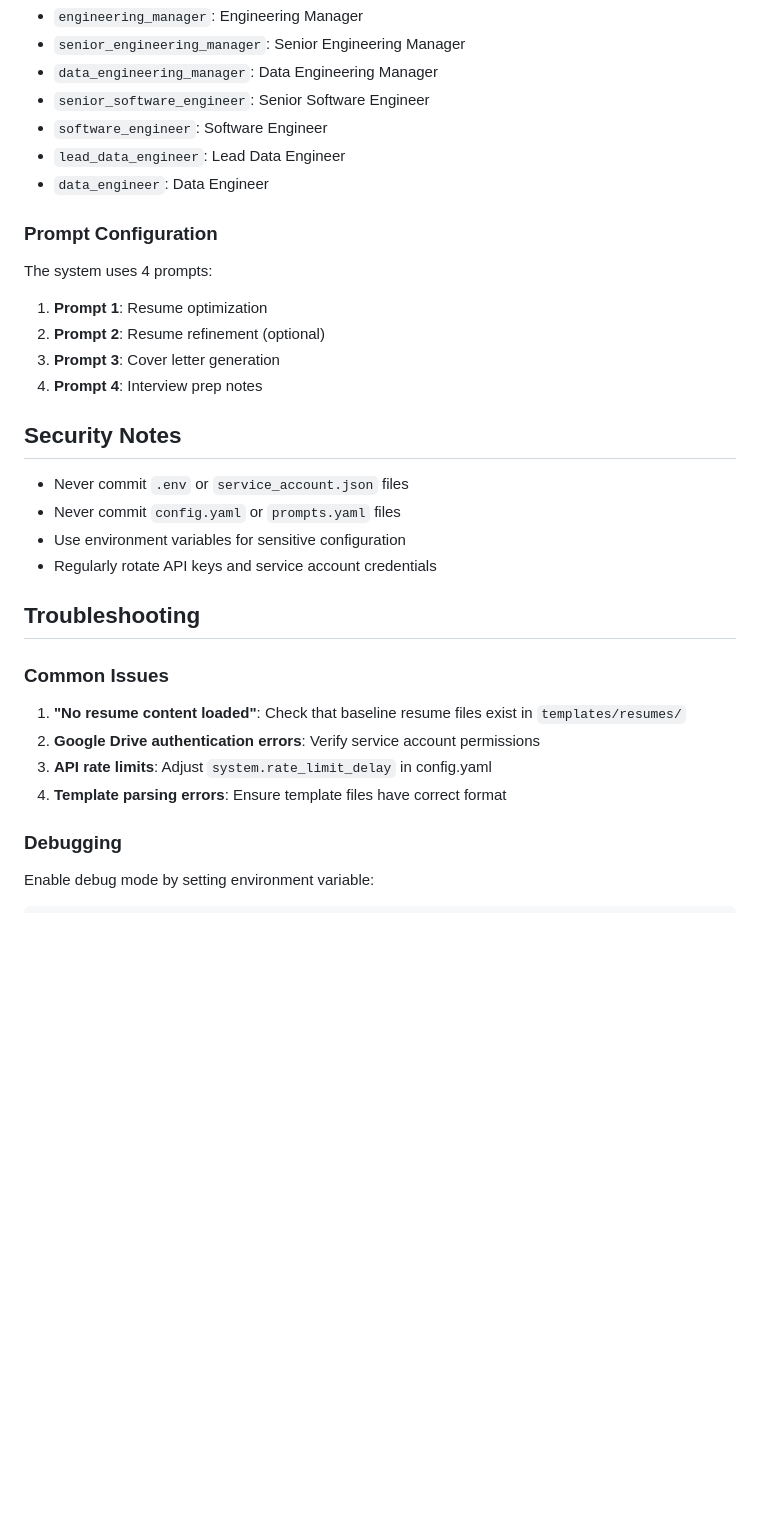
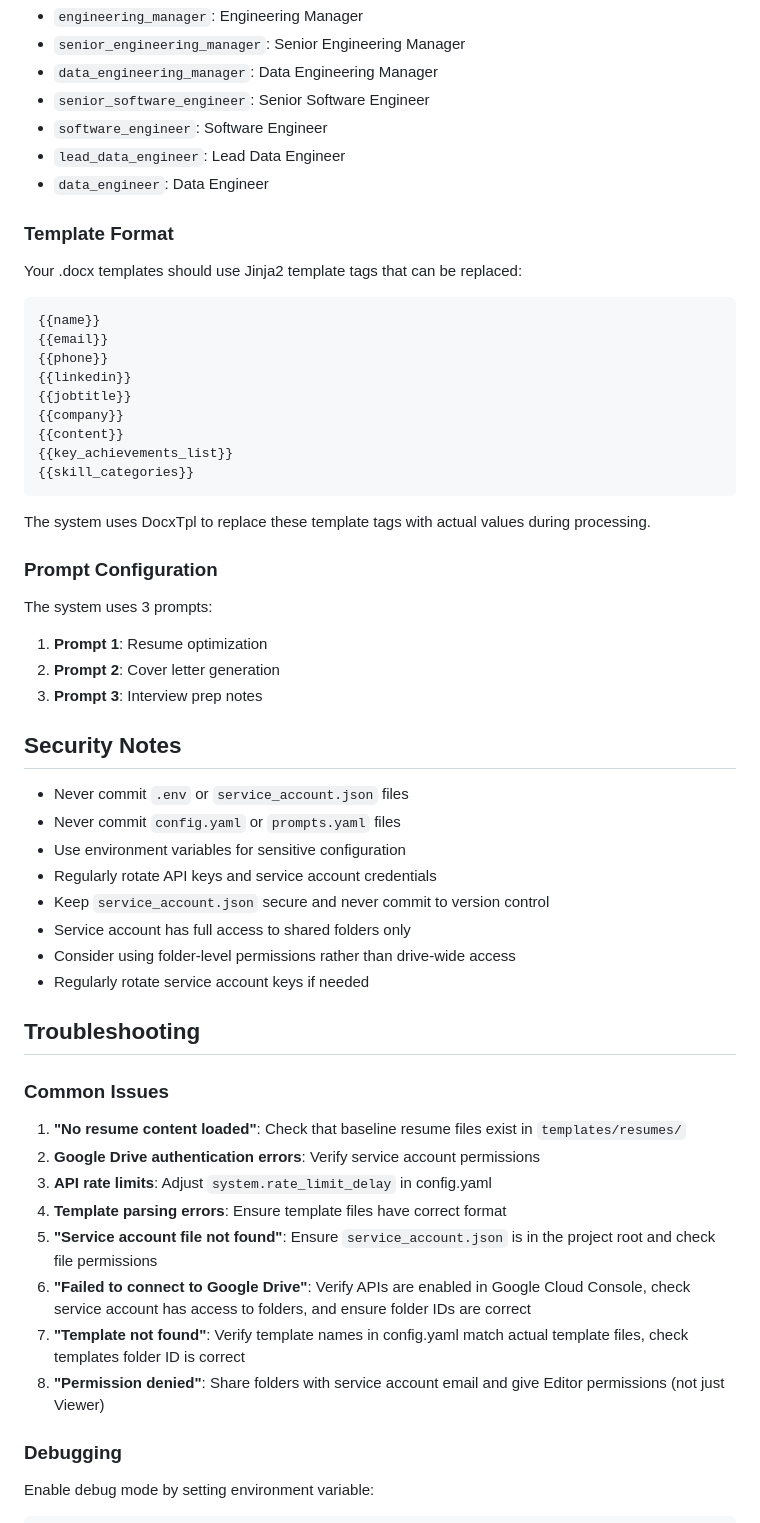
Before and after one commit to jmindek/resume-automation, a Markdown page: README.md, the part around one of its changes. Drawn GitHub-style; blank space fills up the shorter version.

````diff
--- a/README.md
+++ b/README.md
@@ -124,13 +134,30 @@ Available templates in `config.yaml`:
 - `lead_data_engineer`: Lead Data Engineer
 - `data_engineer`: Data Engineer
 
+### Template Format
+
+Your .docx templates should use Jinja2 template tags that can be replaced:
+
+```
+{{name}}
+{{email}}
+{{phone}}
+{{linkedin}}
+{{jobtitle}}
+{{company}}
+{{content}}
+{{key_achievements_list}}
+{{skill_categories}}
+```
+
+The system uses DocxTpl to replace these template tags with actual values during processing.
+
 ### Prompt Configuration
 
-The system uses 4 prompts:
+The system uses 3 prompts:
 1. **Prompt 1**: Resume optimization
-2. **Prompt 2**: Resume refinement (optional)
-3. **Prompt 3**: Cover letter generation
-4. **Prompt 4**: Interview prep notes
+2. **Prompt 2**: Cover letter generation
+3. **Prompt 3**: Interview prep notes
 
 ## Security Notes
 
@@ -138,6 +165,10 @@ The system uses 4 prompts:
 - Never commit `config.yaml` or `prompts.yaml` files
 - Use environment variables for sensitive configuration
 - Regularly rotate API keys and service account credentials
+- Keep `service_account.json` secure and never commit to version control
+- Service account has full access to shared folders only
+- Consider using folder-level permissions rather than drive-wide access
+- Regularly rotate service account keys if needed
 
 ## Troubleshooting
 
@@ -147,6 +178,10 @@ The system uses 4 prompts:
 2. **Google Drive authentication errors**: Verify service account permissions
 3. **API rate limits**: Adjust `system.rate_limit_delay` in config.yaml
 4. **Template parsing errors**: Ensure template files have correct format
+5. **"Service account file not found"**: Ensure `service_account.json` is in the project root and check file permissions
+6. **"Failed to connect to Google Drive"**: Verify APIs are enabled in Google Cloud Console, check service account has access to folders, and ensure folder IDs are correct
+7. **"Template not found"**: Verify template names in config.yaml match actual template files, check templates folder ID is correct
+8. **"Permission denied"**: Share folders with service account email and give Editor permissions (not just Viewer)
 
 ### Debugging
 
````
Also changed, not shown: other parts of README.md (+43 -13 lines), SETUP_LEVEL_2.md (deleted, +0 -177 lines).
